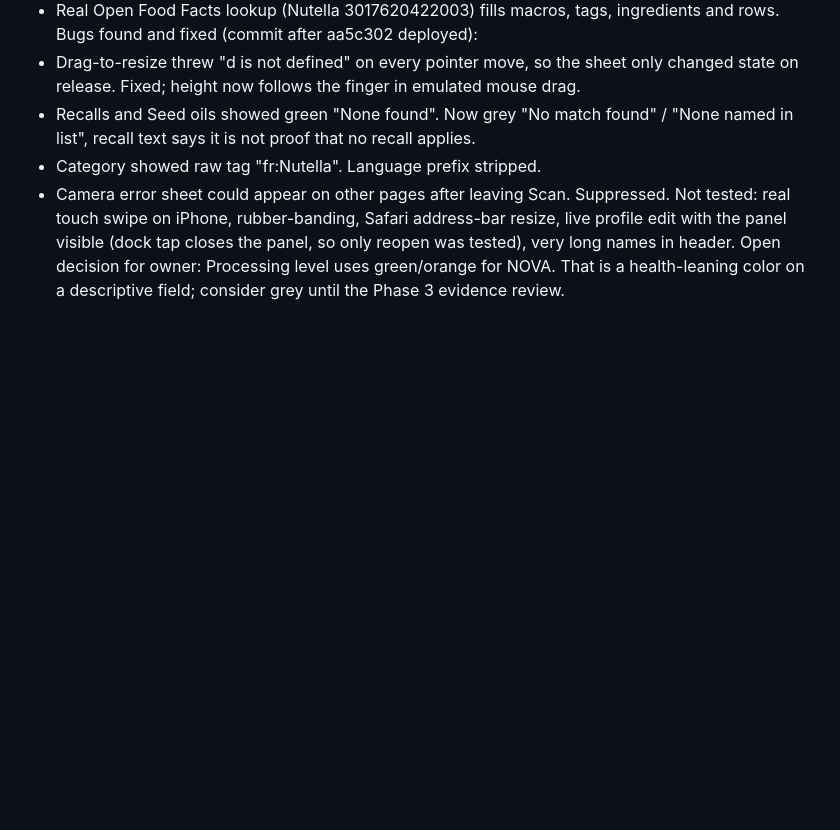
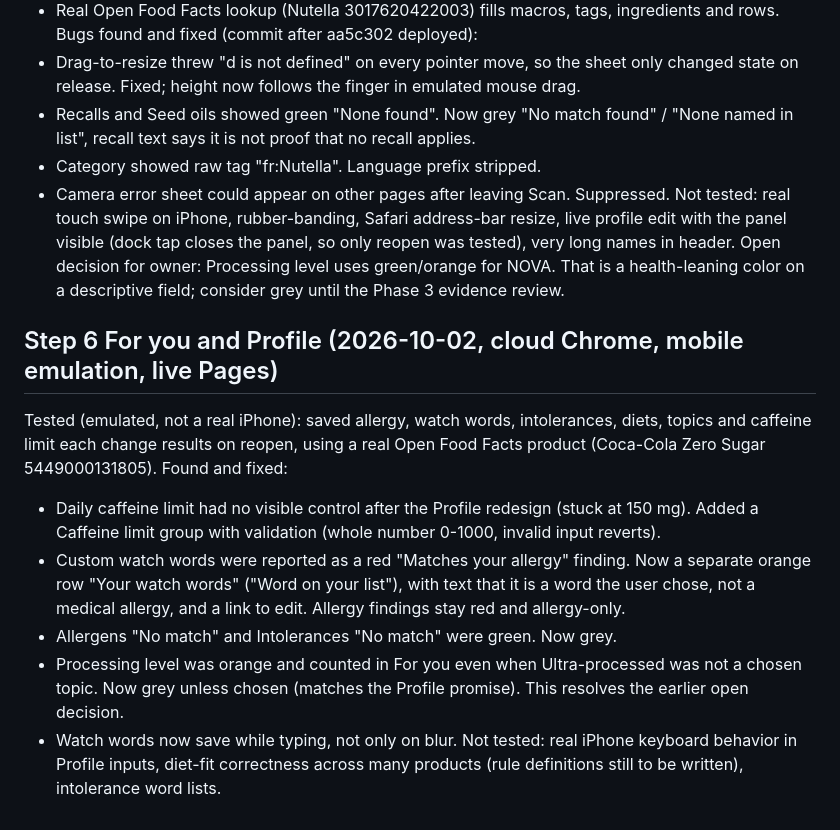
Before and after one commit to jessepringle13-bit/OpenLabel, a Markdown page: docs/TESTING.md, the part around the change. GitHub-like rendering; blank space fills up the shorter version.

Commit message:
Step 6 results in TESTING.md and ledger

```diff
--- a/docs/TESTING.md
+++ b/docs/TESTING.md
@@ -54,3 +54,13 @@ Bugs found and fixed (commit after aa5c302 deployed):
 - Camera error sheet could appear on other pages after leaving Scan. Suppressed.
 Not tested: real touch swipe on iPhone, rubber-banding, Safari address-bar resize, live profile edit with the panel visible (dock tap closes the panel, so only reopen was tested), very long names in header.
 Open decision for owner: Processing level uses green/orange for NOVA. That is a health-leaning color on a descriptive field; consider grey until the Phase 3 evidence review.
+
+## Step 6 For you and Profile (2026-10-02, cloud Chrome, mobile emulation, live Pages)
+Tested (emulated, not a real iPhone): saved allergy, watch words, intolerances, diets, topics and caffeine limit each change results on reopen, using a real Open Food Facts product (Coca-Cola Zero Sugar 5449000131805).
+Found and fixed:
+- Daily caffeine limit had no visible control after the Profile redesign (stuck at 150 mg). Added a Caffeine limit group with validation (whole number 0-1000, invalid input reverts).
+- Custom watch words were reported as a red "Matches your allergy" finding. Now a separate orange row "Your watch words" ("Word on your list"), with text that it is a word the user chose, not a medical allergy, and a link to edit. Allergy findings stay red and allergy-only.
+- Allergens "No match" and Intolerances "No match" were green. Now grey.
+- Processing level was orange and counted in For you even when Ultra-processed was not a chosen topic. Now grey unless chosen (matches the Profile promise). This resolves the earlier open decision.
+- Watch words now save while typing, not only on blur.
+Not tested: real iPhone keyboard behavior in Profile inputs, diet-fit correctness across many products (rule definitions still to be written), intolerance word lists.
```
